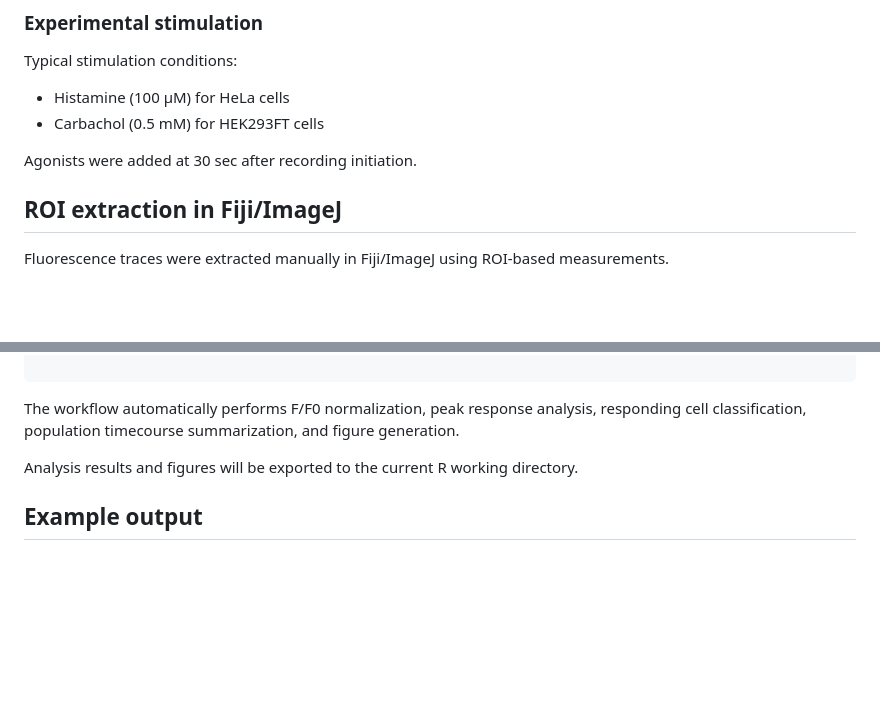
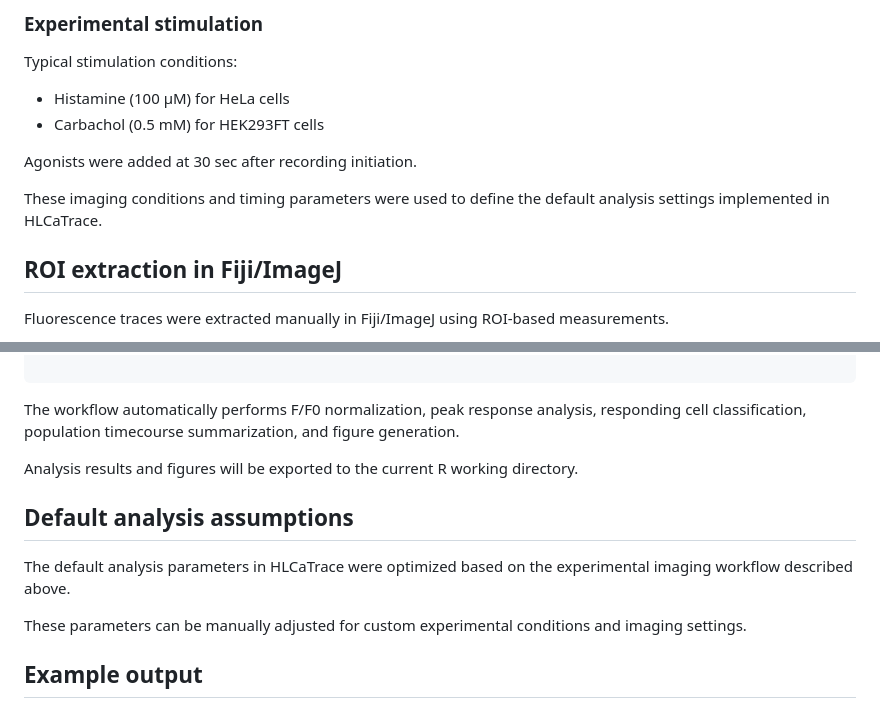
Before and after one commit to YiyingLi423/HLCaTrace, a Markdown page: README.md, 2 parts joined by grey strips. Rendered like a GitHub page; blank space fills up the shorter version.

```diff
--- a/README.md
+++ b/README.md
@@ -57,6 +57,8 @@ Typical stimulation conditions:
 - Carbachol (0.5 mM) for HEK293FT cells
 
 Agonists were added at 30 sec after recording initiation.
+
+These imaging conditions and timing parameters were used to define the default analysis settings implemented in HLCaTrace.
 
 ## ROI extraction in Fiji/ImageJ
 
@@ -174,6 +176,12 @@ The workflow automatically performs F/F0 normalization, peak response analysis,
 
 Analysis results and figures will be exported to the current R working directory.
 
+## Default analysis assumptions
+
+The default analysis parameters in HLCaTrace were optimized based on the experimental imaging workflow described above.
+
+These parameters can be manually adjusted for custom experimental conditions and imaging settings.
+
 ## Example output
 
 ### Mean ± SEM calcium response
```
